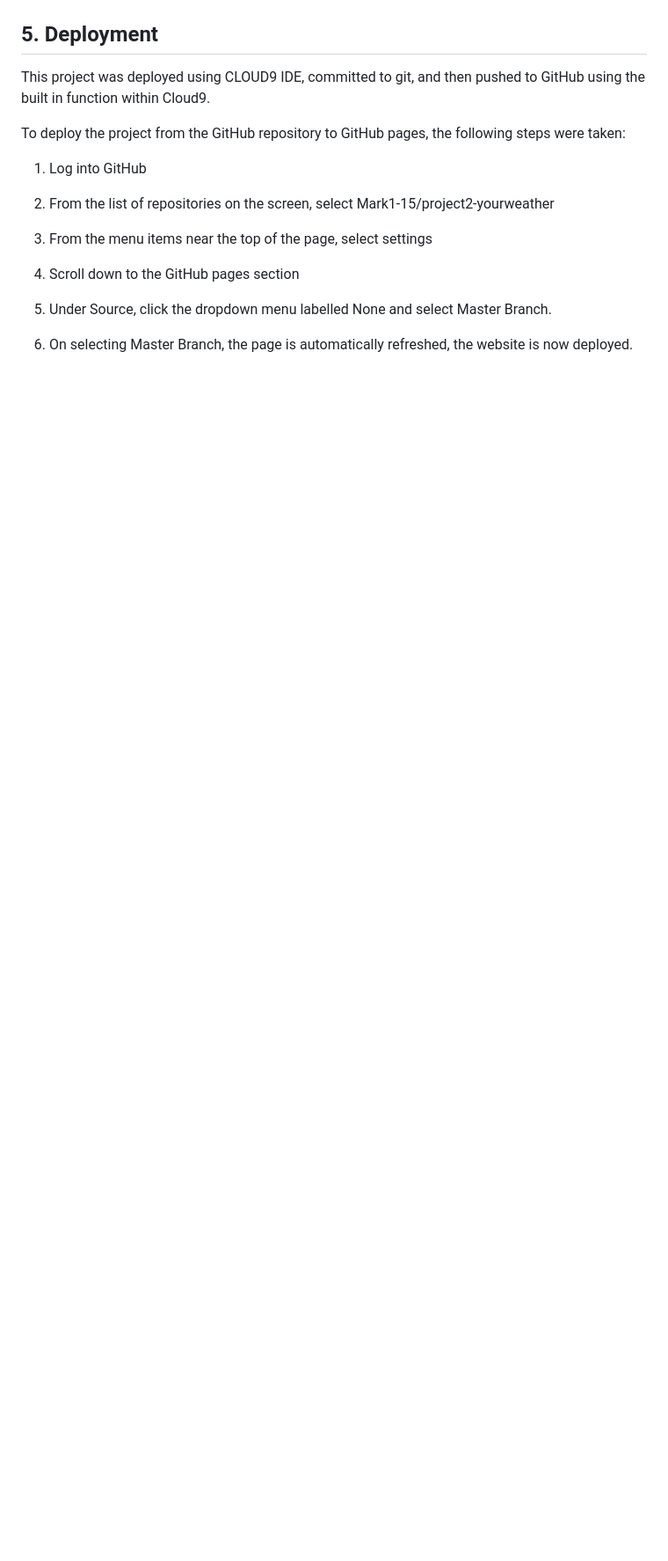
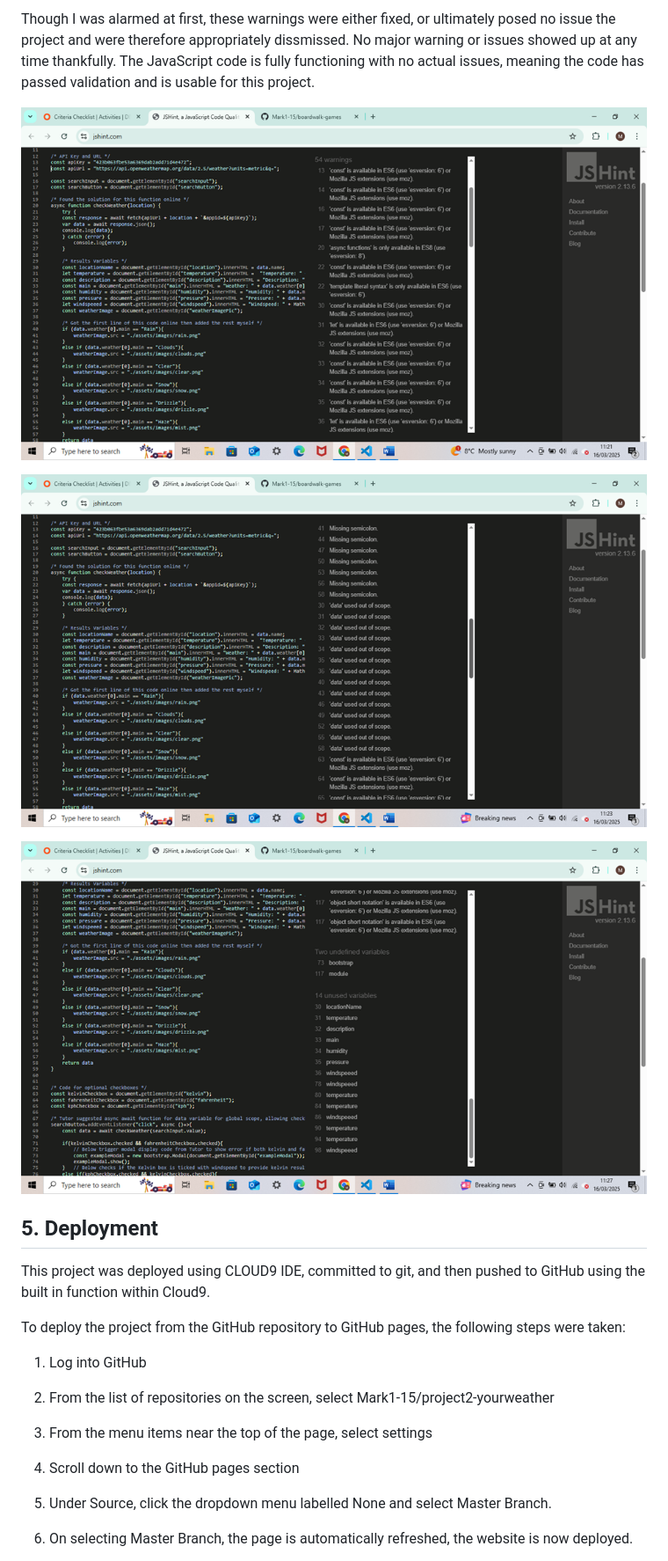
Before and after one commit to Mark1-15/project2-yourweather, a Markdown page: README.md, the part around the change printed below. Shown: that part at 88% size. Rendered like a GitHub page; pictures changed too: assets/images/README.md-images/image3.png (added), assets/images/README.md-images/image4.png (added), assets/images/README.md-images/image5.png (added); blank space fills up the shorter version.

Commit message:
Added JavaScript code testing to README.md

```diff
--- a/README.md
+++ b/README.md
@@ -219,3 +233,13 @@ The HTML code passed through the industry recognised W3 Validator. 3 Errors and
+Though I was alarmed at first, these warnings were either fixed, or ultimately posed no issue the project and were therefore appropriately dissmissed. No major warning or issues showed up at any time thankfully. The JavaScript code is fully functioning with no actual issues, meaning the code has passed validation and is usable for this project.
+
+![alt text](assets/images/README.md-images/image3.png)
+
+![alt text](assets/images/README.md-images/image4.png)
+
+![alt text](assets/images/README.md-images/image5.png)
+
+
+
 ## 5. Deployment
 
 This project was deployed using CLOUD9 IDE, committed to git, and then pushed to GitHub using the built in function within Cloud9.
```
Also changed, not shown: other parts of README.md (+14 -0 lines).
